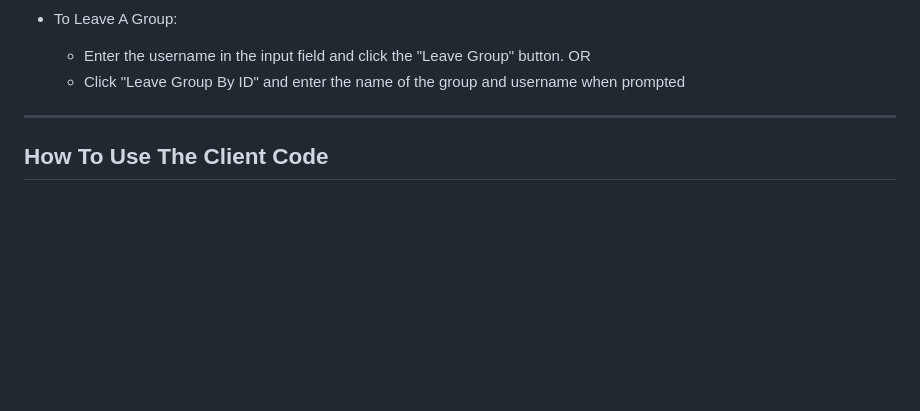
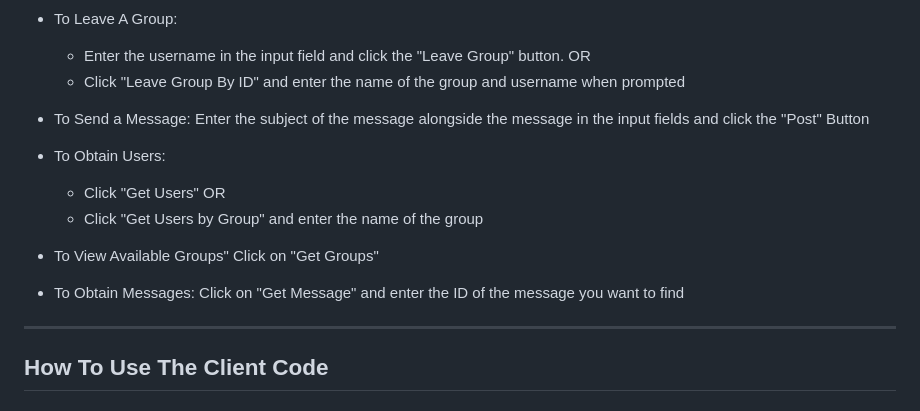
Before and after one commit to PipoAT/CS4065-Proj2, a Markdown page: README.md, the part around the change. GitHub-like rendering; blank space fills up the shorter version.

Commit message:
Updated README with GUI instructions

```diff
--- a/README.md
+++ b/README.md
@@ -38,6 +38,16 @@ The client will connect to the server at http://localhost:5050, send requests, a
     - Enter the username in the input field and click the "Leave Group" button.
     OR
     - Click "Leave Group By ID" and enter the name of the group and username when prompted
+
+- To Send a Message: Enter the subject of the message alongside the message in the input fields and click the "Post" Button
+- To Obtain Users:
+    - Click "Get Users"
+    OR
+    - Click "Get Users by Group" and enter the name of the group
+
+- To View Available Groups" Click on "Get Groups"
+
+- To Obtain Messages: Click on "Get Message" and enter the ID of the message you want to find
 ---
 
 ## How To Use The Client Code
```
